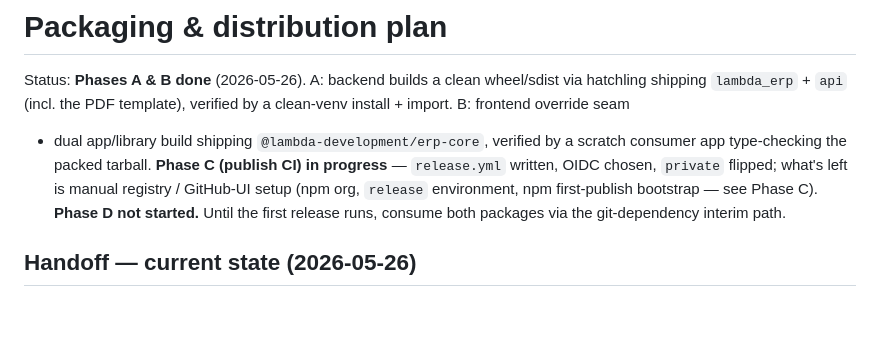
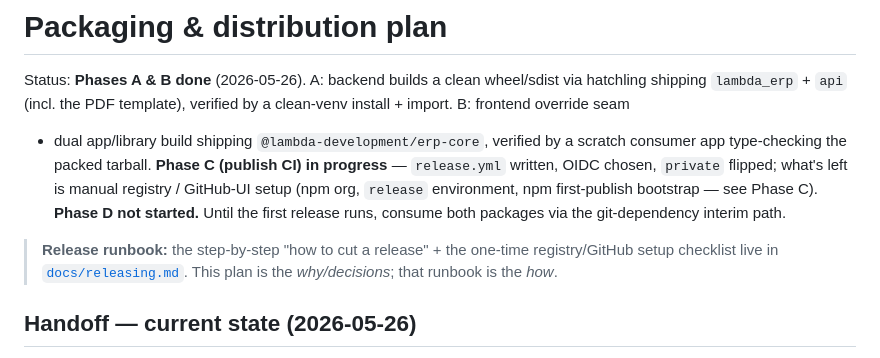
Before and after one commit to lambdadevelopment/lambda-erp, a Markdown page: docs/packaging-distribution-plan.md, the part around the change. Drawn GitHub-style; blank space fills up the shorter version.

Commit message:
Done — docs/releasing.md is the runbook, with a pointer added from the packaging plan.

```diff
--- a/docs/packaging-distribution-plan.md
+++ b/docs/packaging-distribution-plan.md
@@ -9,6 +9,10 @@ progress** — `release.yml` written, OIDC chosen, `private` flipped; what's lef
 is manual registry / GitHub-UI setup (npm org, `release` environment, npm
 first-publish bootstrap — see Phase C). **Phase D not started.** Until the first
 release runs, consume both packages via the git-dependency interim path.
+
+> **Release runbook:** the step-by-step "how to cut a release" + the one-time
+> registry/GitHub setup checklist live in [`docs/releasing.md`](releasing.md).
+> This plan is the *why/decisions*; that runbook is the *how*.
 
 ## Handoff — current state (2026-05-26)
 
```
Also changed, not shown: docs/releasing.md (added, +98 -0 lines).
